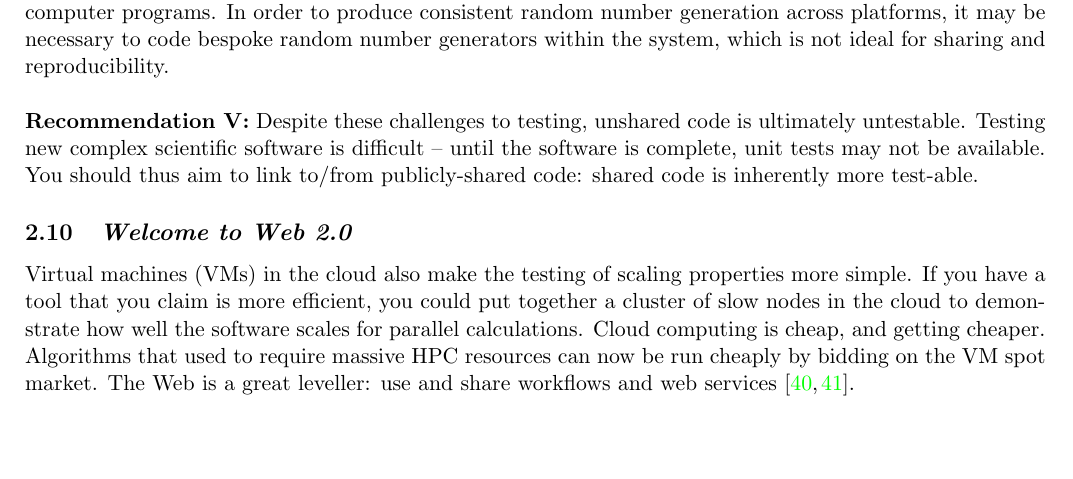
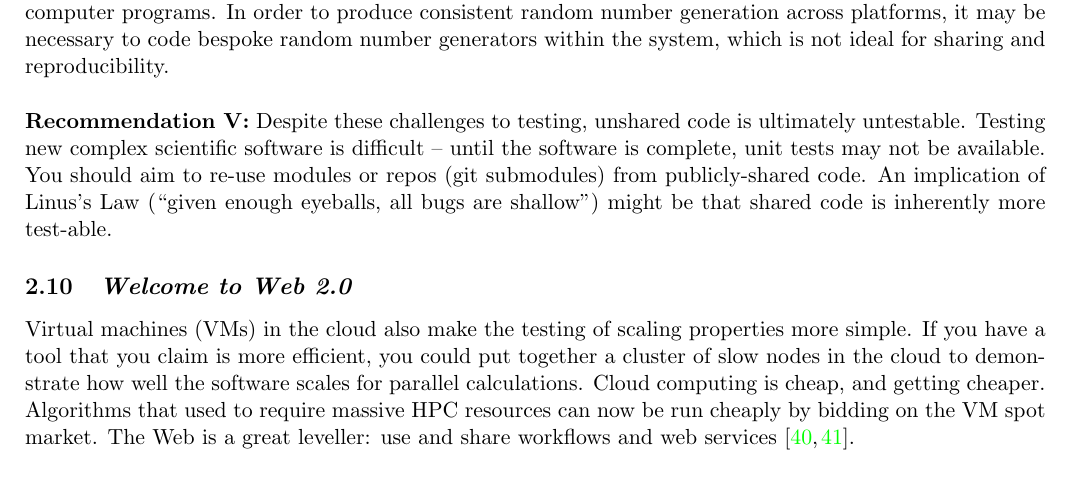
Before and after one commit to tomcrick/JORS2015, a LaTeX paper (jors2015.tex): part of page 6 of 11, cut so that both start at the same text, the shorter picture padded with empty space. Compiled offline with pdfLaTeX.

Commit message:
Closes #11

```diff
--- a/jors2015.tex
+++ b/jors2015.tex
@@ -460,9 +460,10 @@ which is not ideal for sharing and reproducibility.\\
 \noindent {\textbf{Recommendation {\textrm{V}}:}} Despite these
 challenges to testing, unshared code is ultimately untestable.
 Testing new complex scientific software is difficult -- until the
-software is complete, unit tests may not be available. You should thus
-aim to link to/from publicly-shared code: shared code is inherently more
-test-able.
+software is complete, unit tests may not be available. You should aim
+to re-use modules or repos (git submodules) from publicly-shared
+code. An implication of Linus's Law (``given enough eyeballs, all bugs
+are shallow'') might be that shared code is inherently more test-able.
 
 
 % Recommendation X
```
